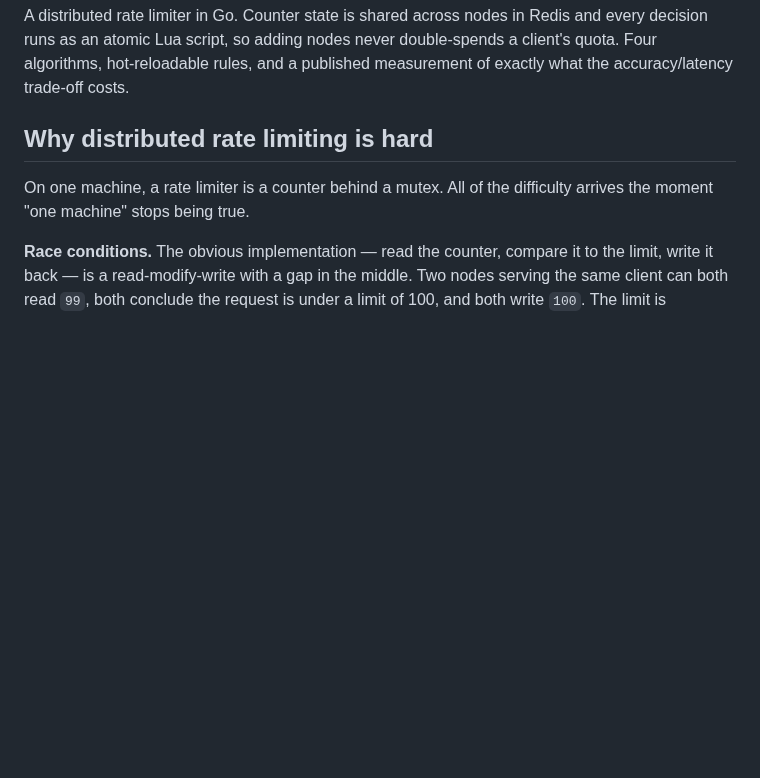
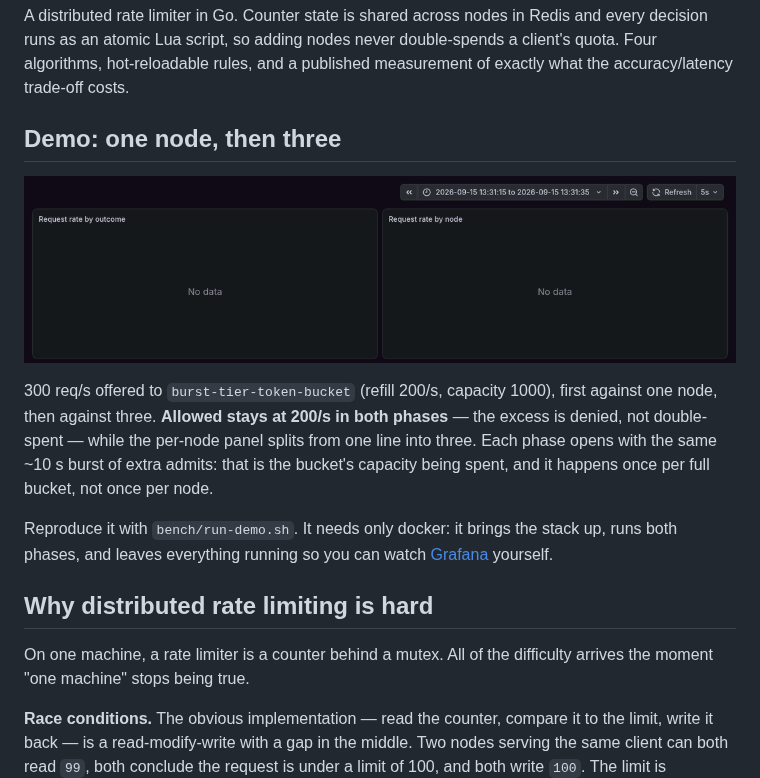
Before and after one commit to HweyTH/limigo, a Markdown page: README.md, the part around the change. Rendered like a GitHub page; pictures changed too: assets/demo/one-node-vs-three-nodes.gif (added); blank space fills up the shorter version.

Commit message:
docs(readme): add the one-node vs three-node demo recording
bench/run-demo.sh offers 300 req/s to burst-tier-token-bucket (refill
200/s) against one replica, then three, and leaves the stack up. Both phases
admitted 12,998 and denied 5,002 of 18,000; phase 2 split 6000/5952/6000
across replicas. The GIF is the Grafana dashboard rendered from that run.

Closes #28

```diff
--- a/README.md
+++ b/README.md
@@ -14,6 +14,21 @@ A distributed rate limiter in Go. Counter state is shared across nodes in Redis
 and every decision runs as an atomic Lua script, so adding nodes never
 double-spends a client's quota. Four algorithms, hot-reloadable rules, and a
 published measurement of exactly what the accuracy/latency trade-off costs.
+
+## Demo: one node, then three
+
+![300 req/s offered to a 200/s token bucket, first on one Limigo node, then on three. Allowed stays at 200/s; the offered load splits across nodes.](assets/demo/one-node-vs-three-nodes.gif)
+
+300 req/s offered to `burst-tier-token-bucket` (refill 200/s, capacity 1000),
+first against one node, then against three. **Allowed stays at 200/s in both
+phases** — the excess is denied, not double-spent — while the per-node panel
+splits from one line into three. Each phase opens with the same ~10 s burst of
+extra admits: that is the bucket's capacity being spent, and it happens once
+per full bucket, not once per node.
+
+Reproduce it with `bench/run-demo.sh`. It needs only docker: it brings the
+stack up, runs both phases, and leaves everything running so you can watch
+[Grafana](http://localhost:3000/d/limigo) yourself.
 
 ## Why distributed rate limiting is hard
 
```
Also changed, not shown: 1 other file.
